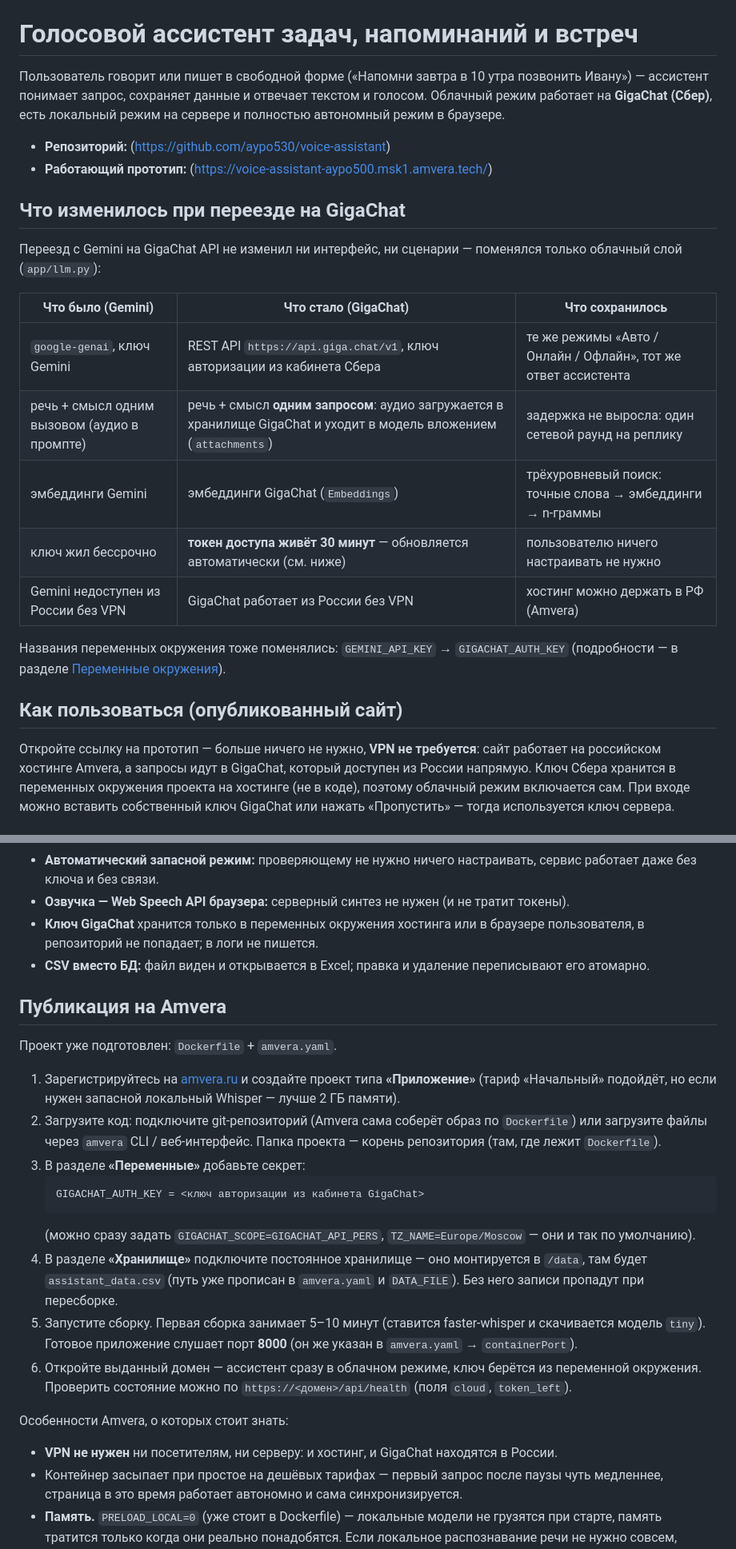
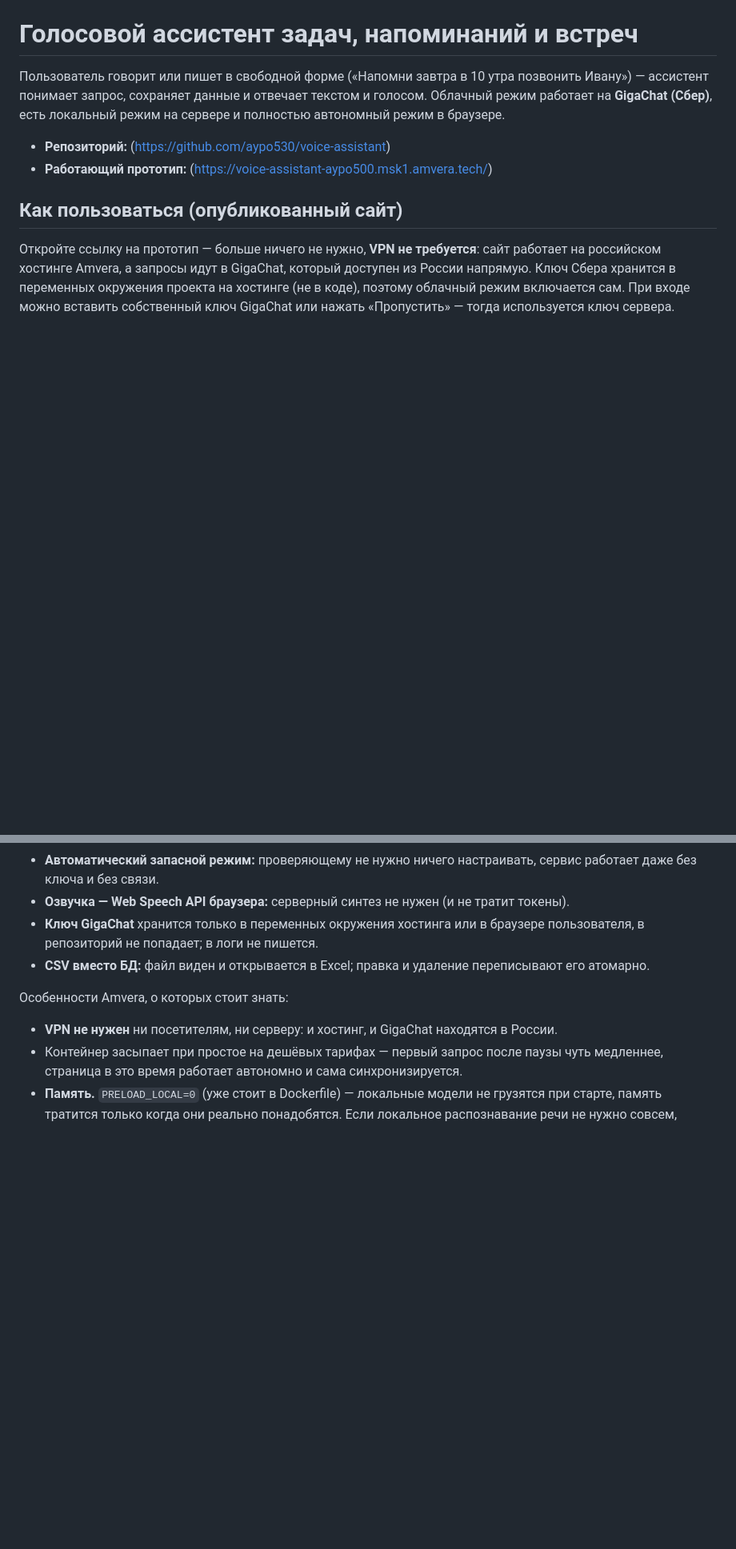
Before and after one commit to aypo530/voice-assistant, a Markdown page: README.md, 2 parts joined by grey strips. Shown at 80% size. Rendered like a GitHub page; blank space fills up the shorter version.

````diff
--- a/README.md
+++ b/README.md
@@ -6,21 +6,6 @@
 
 - **Репозиторий:** (https://github.com/aypo530/voice-assistant)
 - **Работающий прототип:** (https://voice-assistant-aypo500.msk1.amvera.tech/)
-
-## Что изменилось при переезде на GigaChat
-
-Переезд с Gemini на GigaChat API не изменил ни интерфейс, ни сценарии — поменялся только облачный слой (`app/llm.py`):
-
-| Что было (Gemini) | Что стало (GigaChat) | Что сохранилось |
-|---|---|---|
-| `google-genai`, ключ Gemini | REST API `https://api.giga.chat/v1`, ключ авторизации из кабинета Сбера | те же режимы «Авто / Онлайн / Офлайн», тот же ответ ассистента |
-| речь + смысл одним вызовом (аудио в промпте) | речь + смысл **одним запросом**: аудио загружается в хранилище GigaChat и уходит в модель вложением (`attachments`) | задержка не выросла: один сетевой раунд на реплику |
-| эмбеддинги Gemini | эмбеддинги GigaChat (`Embeddings`) | трёхуровневый поиск: точные слова → эмбеддинги → n-граммы |
-| ключ жил бессрочно | **токен доступа живёт 30 минут** — обновляется автоматически (см. ниже) | пользователю ничего настраивать не нужно |
-| Gemini недоступен из России без VPN | GigaChat работает из России без VPN | хостинг можно держать в РФ (Amvera) |
-
-Названия переменных окружения тоже поменялись: `GEMINI_API_KEY` → `GIGACHAT_AUTH_KEY` (подробности — в разделе
-[Переменные окружения](#переменные-окружения)).
 
 ## Как пользоваться (опубликованный сайт)
 
@@ -215,26 +200,6 @@ app/tests/                 83 теста без сети (python -m unittest dis
   в логи не пишется.
 - **CSV вместо БД:** файл виден и открывается в Excel; правка и удаление переписывают его атомарно.
 
-## Публикация на Amvera
-
-Проект уже подготовлен: `Dockerfile` + `amvera.yaml`.
-
-1. Зарегистрируйтесь на [amvera.ru](https://amvera.ru) и создайте проект типа **«Приложение»** (тариф «Начальный» подойдёт,
-   но если нужен запасной локальный Whisper — лучше 2 ГБ памяти).
-2. Загрузите код: подключите git-репозиторий (Amvera сама соберёт образ по `Dockerfile`) или загрузите файлы через
-   `amvera` CLI / веб-интерфейс. Папка проекта — корень репозитория (там, где лежит `Dockerfile`).
-3. В разделе **«Переменные»** добавьте секрет:
-   ```
-   GIGACHAT_AUTH_KEY = <ключ авторизации из кабинета GigaChat>
-   ```
-   (можно сразу задать `GIGACHAT_SCOPE=GIGACHAT_API_PERS`, `TZ_NAME=Europe/Moscow` — они и так по умолчанию).
-4. В разделе **«Хранилище»** подключите постоянное хранилище — оно монтируется в `/data`, там будет `assistant_data.csv`
-   (путь уже прописан в `amvera.yaml` и `DATA_FILE`). Без него записи пропадут при пересборке.
-5. Запустите сборку. Первая сборка занимает 5–10 минут (ставится faster-whisper и скачивается модель `tiny`).
-   Готовое приложение слушает порт **8000** (он же указан в `amvera.yaml` → `containerPort`).
-6. Откройте выданный домен — ассистент сразу в облачном режиме, ключ берётся из переменной окружения.
-   Проверить состояние можно по `https://<домен>/api/health` (поля `cloud`, `token_left`).
-
 Особенности Amvera, о которых стоит знать:
 
 - **VPN не нужен** ни посетителям, ни серверу: и хостинг, и GigaChat находятся в России.
````
Also changed, not shown: other parts of README.md (+1 -1 lines).
